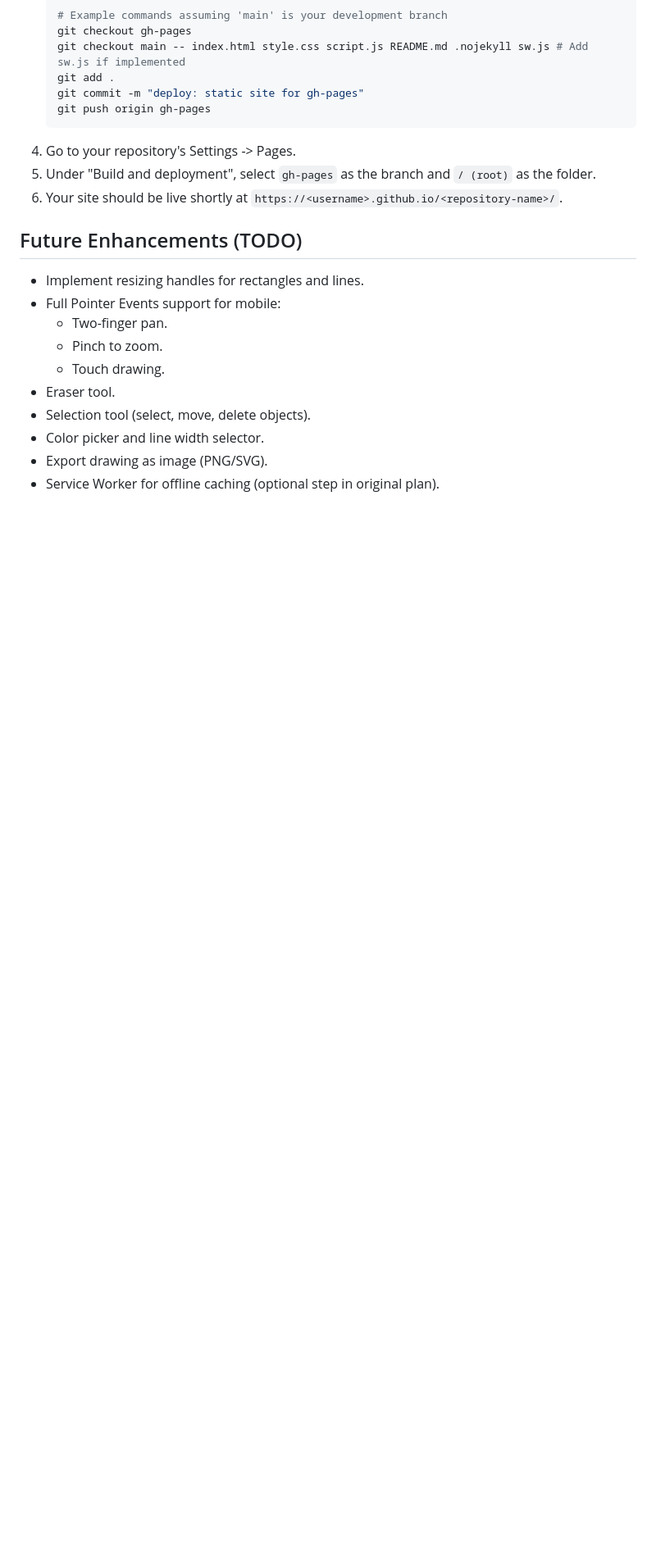
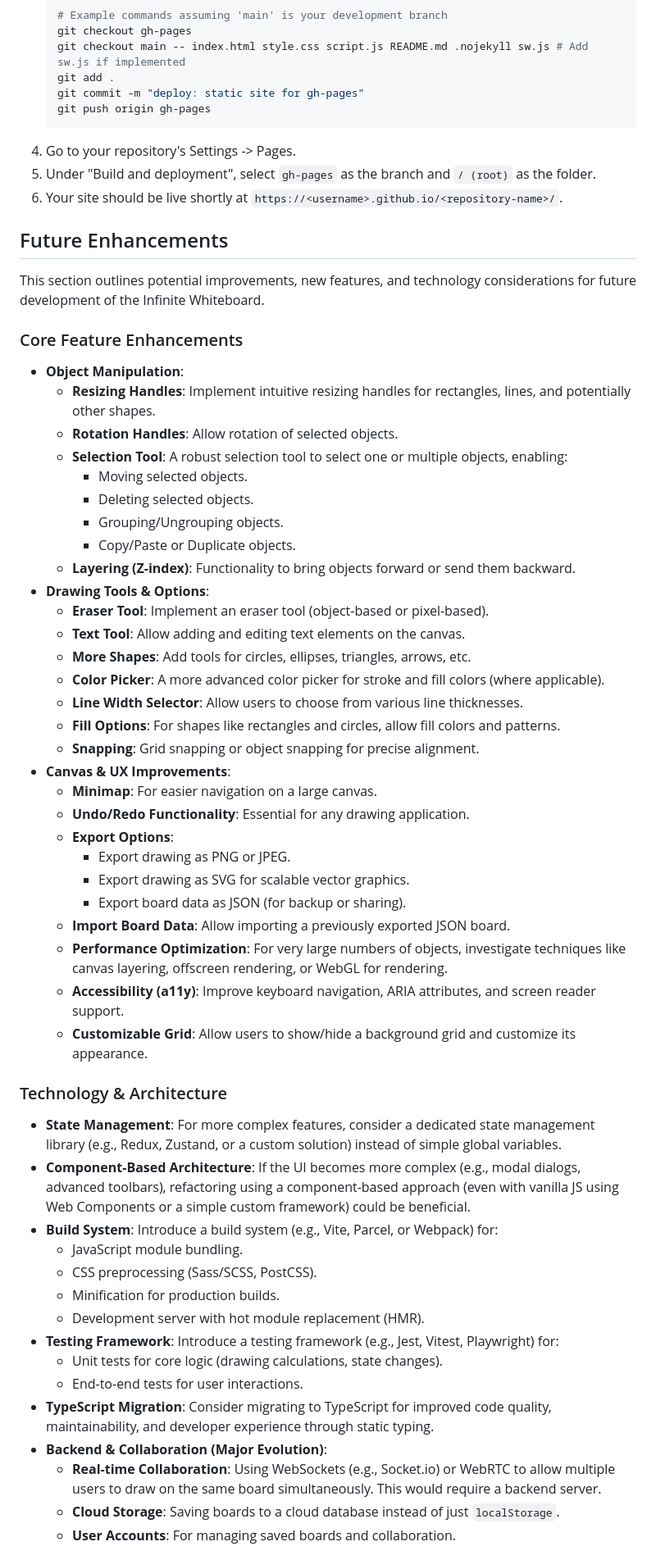
Before and after one commit to Pablohorch/JulesDraw, a Markdown page: README.md, the part around one of its changes. Shown at 82% size. GitHub-like rendering; blank space fills up the shorter version.

Commit message:
I've updated the README with details about future enhancements.

```diff
--- a/README.md
+++ b/README.md
@@ -70,15 +70,54 @@ This project can be easily deployed using GitHub Pages:
 5.  Under "Build and deployment", select `gh-pages` as the branch and `/ (root)` as the folder.
 6.  Your site should be live shortly at `https://<username>.github.io/<repository-name>/`.
 
-## Future Enhancements (TODO)
+## Future Enhancements
 
-*   Implement resizing handles for rectangles and lines.
-*   Full Pointer Events support for mobile:
-    *   Two-finger pan.
-    *   Pinch to zoom.
-    *   Touch drawing.
-*   Eraser tool.
-*   Selection tool (select, move, delete objects).
-*   Color picker and line width selector.
-*   Export drawing as image (PNG/SVG).
-*   Service Worker for offline caching (optional step in original plan).
+This section outlines potential improvements, new features, and technology considerations for future development of the Infinite Whiteboard.
+
+### Core Feature Enhancements
+*   **Object Manipulation**:
+    *   **Resizing Handles**: Implement intuitive resizing handles for rectangles, lines, and potentially other shapes.
+    *   **Rotation Handles**: Allow rotation of selected objects.
+    *   **Selection Tool**: A robust selection tool to select one or multiple objects, enabling:
+        *   Moving selected objects.
+        *   Deleting selected objects.
+        *   Grouping/Ungrouping objects.
+        *   Copy/Paste or Duplicate objects.
+    *   **Layering (Z-index)**: Functionality to bring objects forward or send them backward.
+*   **Drawing Tools & Options**:
+    *   **Eraser Tool**: Implement an eraser tool (object-based or pixel-based).
+    *   **Text Tool**: Allow adding and editing text elements on the canvas.
+    *   **More Shapes**: Add tools for circles, ellipses, triangles, arrows, etc.
+    *   **Color Picker**: A more advanced color picker for stroke and fill colors (where applicable).
+    *   **Line Width Selector**: Allow users to choose from various line thicknesses.
+    *   **Fill Options**: For shapes like rectangles and circles, allow fill colors and patterns.
+    *   **Snapping**: Grid snapping or object snapping for precise alignment.
+*   **Canvas & UX Improvements**:
+    *   **Minimap**: For easier navigation on a large canvas.
+    *   **Undo/Redo Functionality**: Essential for any drawing application.
+    *   **Export Options**:
+        *   Export drawing as PNG or JPEG.
+        *   Export drawing as SVG for scalable vector graphics.
+        *   Export board data as JSON (for backup or sharing).
+    *   **Import Board Data**: Allow importing a previously exported JSON board.
+    *   **Performance Optimization**: For very large numbers of objects, investigate techniques like canvas layering, offscreen rendering, or WebGL for rendering.
+    *   **Accessibility (a11y)**: Improve keyboard navigation, ARIA attributes, and screen reader support.
+    *   **Customizable Grid**: Allow users to show/hide a background grid and customize its appearance.
+
+### Technology & Architecture
+*   **State Management**: For more complex features, consider a dedicated state management library (e.g., Redux, Zustand, or a custom solution) instead of simple global variables.
+*   **Component-Based Architecture**: If the UI becomes more complex (e.g., modal dialogs, advanced toolbars), refactoring using a component-based approach (even with vanilla JS using Web Components or a simple custom framework) could be beneficial.
+*   **Build System**: Introduce a build system (e.g., Vite, Parcel, or Webpack) for:
+    *   JavaScript module bundling.
+    *   CSS preprocessing (Sass/SCSS, PostCSS).
+    *   Minification for production builds.
+    *   Development server with hot module replacement (HMR).
+*   **Testing Framework**: Introduce a testing framework (e.g., Jest, Vitest, Playwright) for:
+    *   Unit tests for core logic (drawing calculations, state changes).
+    *   End-to-end tests for user interactions.
+*   **TypeScript Migration**: Consider migrating to TypeScript for improved code quality, maintainability, and developer experience through static typing.
+*   **Backend & Collaboration (Major Evolution)**:
+    *   **Real-time Collaboration**: Using WebSockets (e.g., Socket.io) or WebRTC to allow multiple users to draw on the same board simultaneously. This would require a backend server.
+    *   **Cloud Storage**: Saving boards to a cloud database instead of just `localStorage`.
+    *   **User Accounts**: For managing saved boards and collaboration.
+
```
Also changed, not shown: other parts of README.md (+9 -0 lines).
